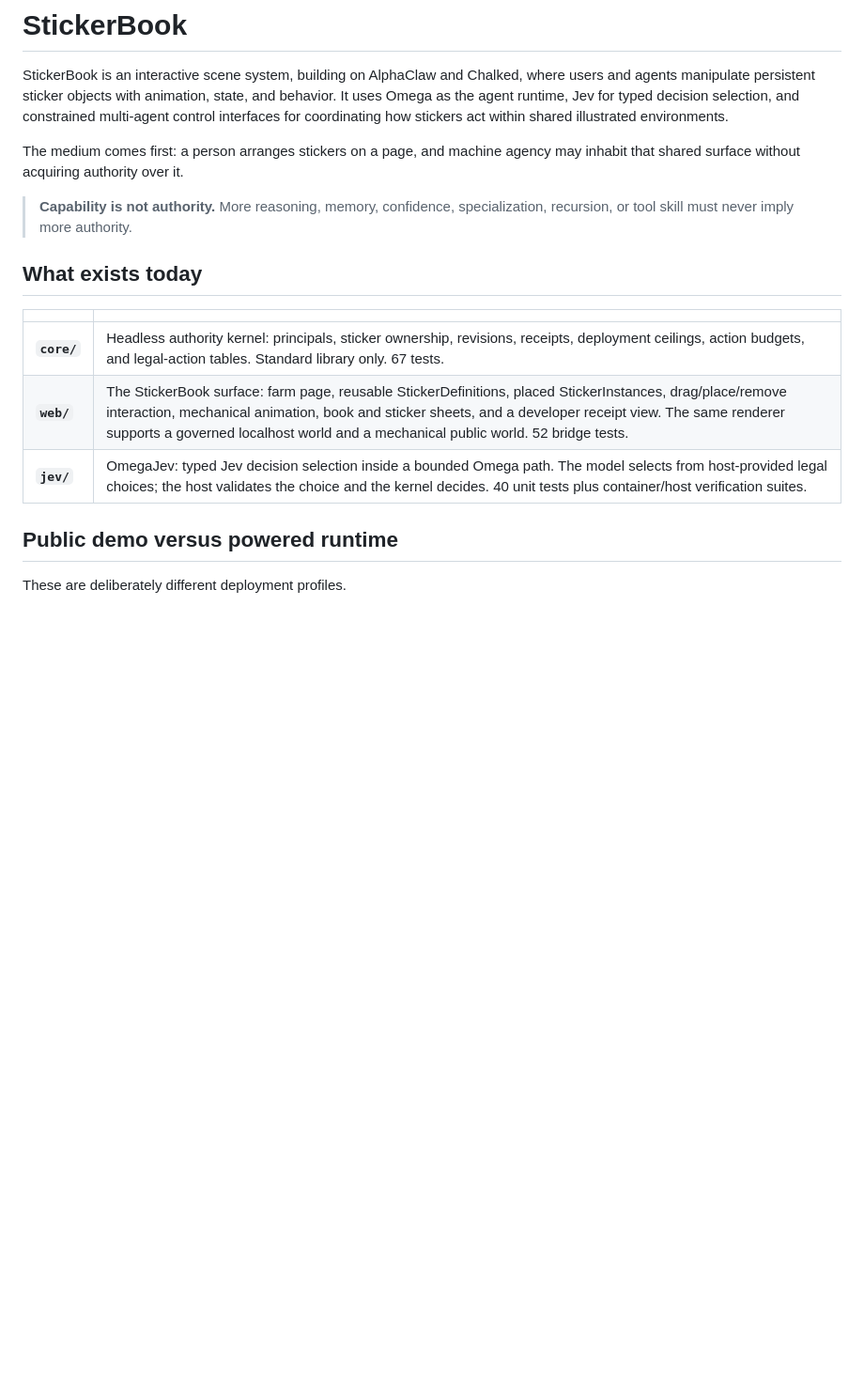
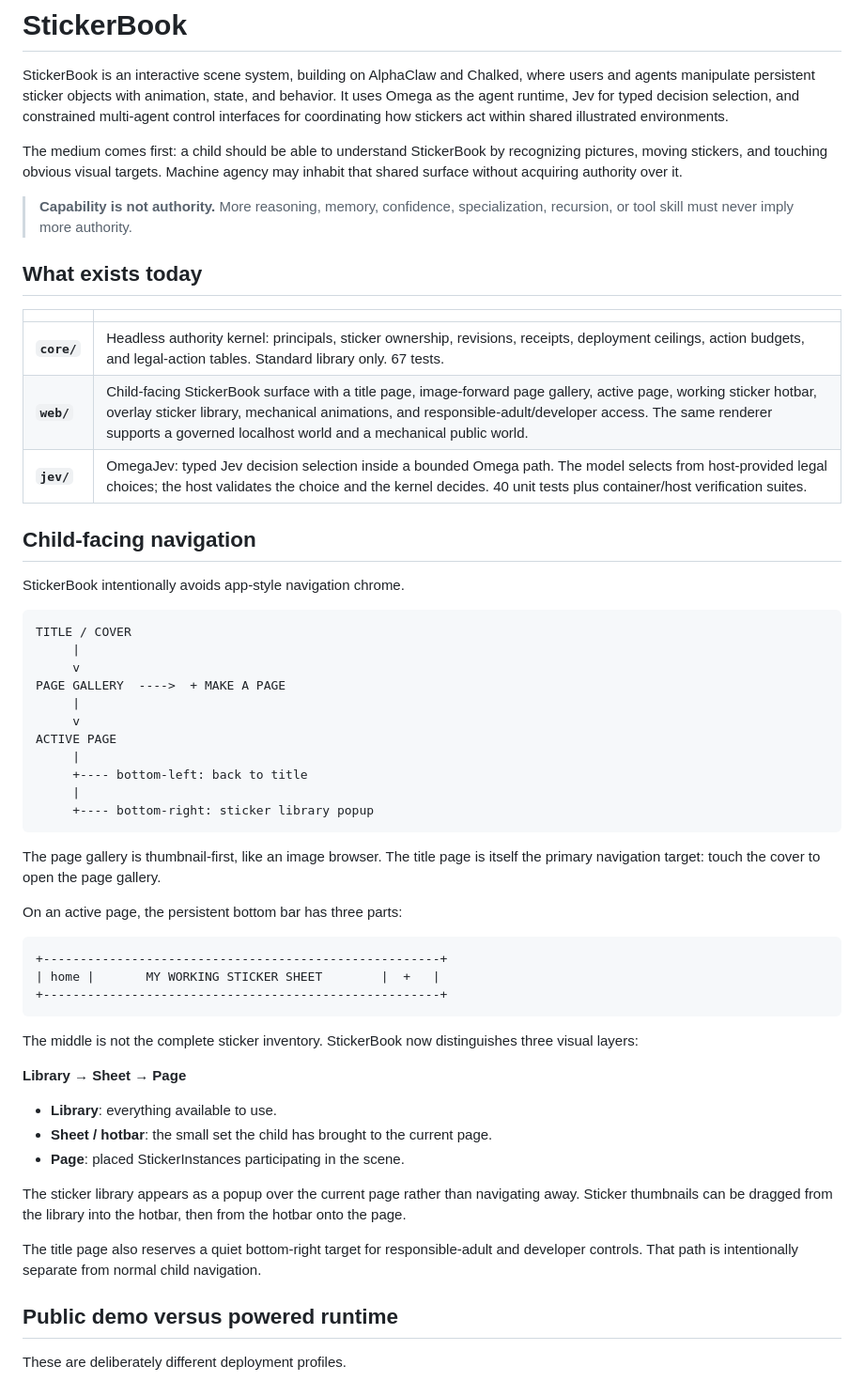
Before and after one commit to PaulTiffany/stickerbook, a Markdown page: README.md, the part around one of its changes. Shown at 94% size. Drawn GitHub-style; blank space fills up the shorter version.

Commit message:
docs: describe child-first cover gallery and sticker flow

````diff
--- a/README.md
+++ b/README.md
@@ -6,8 +6,10 @@ state, and behavior. It uses Omega as the agent runtime, Jev for typed
 decision selection, and constrained multi-agent control interfaces for
 coordinating how stickers act within shared illustrated environments.
 
-The medium comes first: a person arranges stickers on a page, and machine
-agency may inhabit that shared surface without acquiring authority over it.
+The medium comes first: a child should be able to understand StickerBook by
+recognizing pictures, moving stickers, and touching obvious visual targets.
+Machine agency may inhabit that shared surface without acquiring authority over
+it.
 
 > **Capability is not authority.**
 > More reasoning, memory, confidence, specialization, recursion, or tool skill
@@ -18,8 +20,54 @@ agency may inhabit that shared surface without acquiring authority over it.
 | | |
 |---|---|
 | **`core/`** | Headless authority kernel: principals, sticker ownership, revisions, receipts, deployment ceilings, action budgets, and legal-action tables. Standard library only. 67 tests. |
-| **`web/`** | The StickerBook surface: farm page, reusable StickerDefinitions, placed StickerInstances, drag/place/remove interaction, mechanical animation, book and sticker sheets, and a developer receipt view. The same renderer supports a governed localhost world and a mechanical public world. 52 bridge tests. |
+| **`web/`** | Child-facing StickerBook surface with a title page, image-forward page gallery, active page, working sticker hotbar, overlay sticker library, mechanical animations, and responsible-adult/developer access. The same renderer supports a governed localhost world and a mechanical public world. |
 | **`jev/`** | OmegaJev: typed Jev decision selection inside a bounded Omega path. The model selects from host-provided legal choices; the host validates the choice and the kernel decides. 40 unit tests plus container/host verification suites. |
+
+## Child-facing navigation
+
+StickerBook intentionally avoids app-style navigation chrome.
+
+```text
+TITLE / COVER
+     |
+     v
+PAGE GALLERY  ---->  + MAKE A PAGE
+     |
+     v
+ACTIVE PAGE
+     |
+     +---- bottom-left: back to title
+     |
+     +---- bottom-right: sticker library popup
+```
+
+The page gallery is thumbnail-first, like an image browser. The title page is
+itself the primary navigation target: touch the cover to open the page gallery.
+
+On an active page, the persistent bottom bar has three parts:
+
+```text
++------------------------------------------------------+
+| home |       MY WORKING STICKER SHEET        |  +   |
++------------------------------------------------------+
+```
+
+The middle is not the complete sticker inventory. StickerBook now distinguishes
+three visual layers:
+
+**Library → Sheet → Page**
+
+- **Library**: everything available to use.
+- **Sheet / hotbar**: the small set the child has brought to the current page.
+- **Page**: placed StickerInstances participating in the scene.
+
+The sticker library appears as a popup over the current page rather than
+navigating away. Sticker thumbnails can be dragged from the library into the
+hotbar, then from the hotbar onto the page.
+
+The title page also reserves a quiet bottom-right target for responsible-adult
+and developer controls. That path is intentionally separate from normal child
+navigation.
 
 ## Public demo versus powered runtime
 
````
Also changed, not shown: other parts of README.md (+27 -25 lines).
